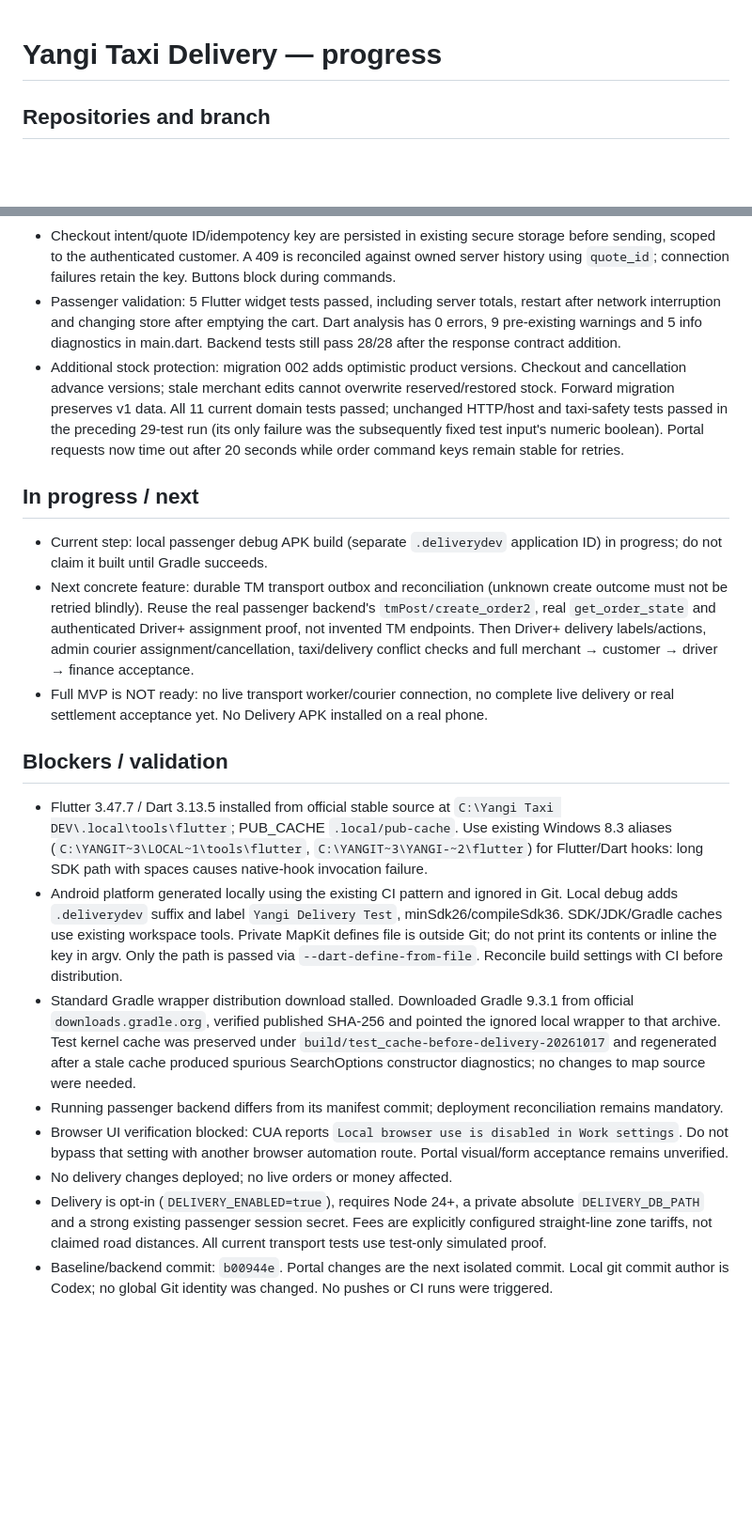
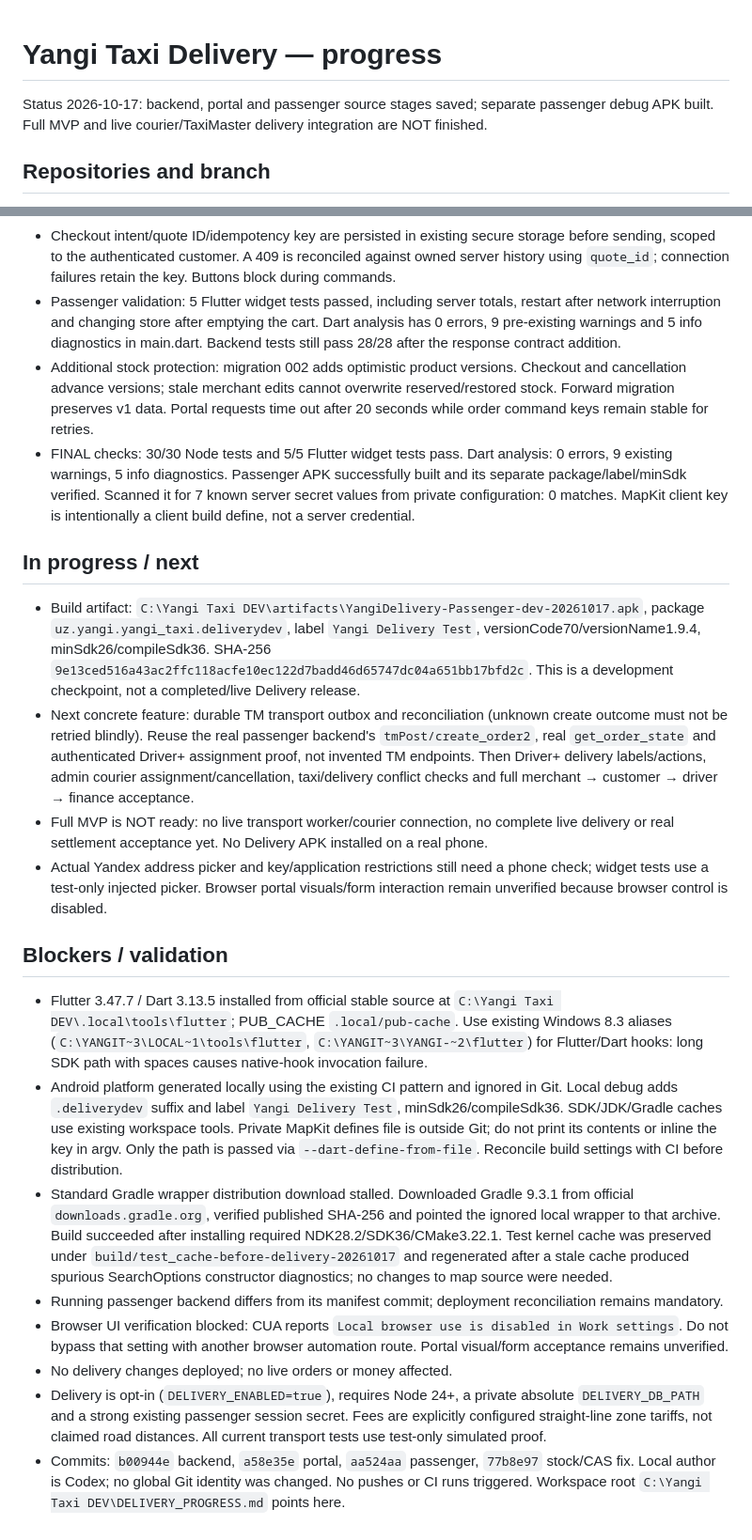
Before and after one commit to valeramannanov-design/yangi-taxi-build, a Markdown page: DELIVERY_PROGRESS.md, 2 parts joined by grey strips. Shown at 94% size. GitHub-like rendering; blank space fills up the shorter version.

Commit message:
docs(delivery): save tested passenger checkpoint and remaining integration

```diff
--- a/DELIVERY_PROGRESS.md
+++ b/DELIVERY_PROGRESS.md
@@ -1,4 +1,6 @@
 # Yangi Taxi Delivery — progress
+
+Status 2026-10-17: backend, portal and passenger source stages saved; separate passenger debug APK built. Full MVP and live courier/TaxiMaster delivery integration are NOT finished.
 
 ## Repositories and branch
 - Passenger: `C:\Yangi Taxi DEV\yangi-taxi-client`, cloned from `valeramannanov-design/yangi-taxi-build`; branch `feature/yangi-taxi-delivery`, baseline `4eb8b3c` (1.9.4+70).
@@ -22,19 +24,21 @@
 - Passenger source: `ТАКСИ | ДОСТАВКА` switch preserves the existing taxi form in an IndexedStack; Delivery loads only on activation. Implemented server categories, shops, Unicode search, product photos, single-store cart, existing Yandex map address picker, server quote display, cash checkout, status/history and early cancellation. No catalog mocks were added to production.
 - Checkout intent/quote ID/idempotency key are persisted in existing secure storage before sending, scoped to the authenticated customer. A 409 is reconciled against owned server history using `quote_id`; connection failures retain the key. Buttons block during commands.
 - Passenger validation: 5 Flutter widget tests passed, including server totals, restart after network interruption and changing store after emptying the cart. Dart analysis has 0 errors, 9 pre-existing warnings and 5 info diagnostics in main.dart. Backend tests still pass 28/28 after the response contract addition.
-- Additional stock protection: migration 002 adds optimistic product versions. Checkout and cancellation advance versions; stale merchant edits cannot overwrite reserved/restored stock. Forward migration preserves v1 data. All 11 current domain tests passed; unchanged HTTP/host and taxi-safety tests passed in the preceding 29-test run (its only failure was the subsequently fixed test input's numeric boolean). Portal requests now time out after 20 seconds while order command keys remain stable for retries.
+- Additional stock protection: migration 002 adds optimistic product versions. Checkout and cancellation advance versions; stale merchant edits cannot overwrite reserved/restored stock. Forward migration preserves v1 data. Portal requests time out after 20 seconds while order command keys remain stable for retries.
+- FINAL checks: 30/30 Node tests and 5/5 Flutter widget tests pass. Dart analysis: 0 errors, 9 existing warnings, 5 info diagnostics. Passenger APK successfully built and its separate package/label/minSdk verified. Scanned it for 7 known server secret values from private configuration: 0 matches. MapKit client key is intentionally a client build define, not a server credential.
 
 ## In progress / next
-- Current step: local passenger debug APK build (separate `.deliverydev` application ID) in progress; do not claim it built until Gradle succeeds.
+- Build artifact: `C:\Yangi Taxi DEV\artifacts\YangiDelivery-Passenger-dev-20261017.apk`, package `uz.yangi.yangi_taxi.deliverydev`, label `Yangi Delivery Test`, versionCode70/versionName1.9.4, minSdk26/compileSdk36. SHA-256 `9e13ced516a43ac2ffc118acfe10ec122d7badd46d65747dc04a651bb17bfd2c`. This is a development checkpoint, not a completed/live Delivery release.
 - Next concrete feature: durable TM transport outbox and reconciliation (unknown create outcome must not be retried blindly). Reuse the real passenger backend's `tmPost/create_order2`, real `get_order_state` and authenticated Driver+ assignment proof, not invented TM endpoints. Then Driver+ delivery labels/actions, admin courier assignment/cancellation, taxi/delivery conflict checks and full merchant → customer → driver → finance acceptance.
 - Full MVP is NOT ready: no live transport worker/courier connection, no complete live delivery or real settlement acceptance yet. No Delivery APK installed on a real phone.
+- Actual Yandex address picker and key/application restrictions still need a phone check; widget tests use a test-only injected picker. Browser portal visuals/form interaction remain unverified because browser control is disabled.
 
 ## Blockers / validation
 - Flutter 3.47.7 / Dart 3.13.5 installed from official stable source at `C:\Yangi Taxi DEV\.local\tools\flutter`; PUB_CACHE `.local/pub-cache`. Use existing Windows 8.3 aliases (`C:\YANGIT~3\LOCAL~1\tools\flutter`, `C:\YANGIT~3\YANGI-~2\flutter`) for Flutter/Dart hooks: long SDK path with spaces causes native-hook invocation failure.
 - Android platform generated locally using the existing CI pattern and ignored in Git. Local debug adds `.deliverydev` suffix and label `Yangi Delivery Test`, minSdk26/compileSdk36. SDK/JDK/Gradle caches use existing workspace tools. Private MapKit defines file is outside Git; do not print its contents or inline the key in argv. Only the path is passed via `--dart-define-from-file`. Reconcile build settings with CI before distribution.
-- Standard Gradle wrapper distribution download stalled. Downloaded Gradle 9.3.1 from official `downloads.gradle.org`, verified published SHA-256 and pointed the ignored local wrapper to that archive. Test kernel cache was preserved under `build/test_cache-before-delivery-20261017` and regenerated after a stale cache produced spurious SearchOptions constructor diagnostics; no changes to map source were needed.
+- Standard Gradle wrapper distribution download stalled. Downloaded Gradle 9.3.1 from official `downloads.gradle.org`, verified published SHA-256 and pointed the ignored local wrapper to that archive. Build succeeded after installing required NDK28.2/SDK36/CMake3.22.1. Test kernel cache was preserved under `build/test_cache-before-delivery-20261017` and regenerated after a stale cache produced spurious SearchOptions constructor diagnostics; no changes to map source were needed.
 - Running passenger backend differs from its manifest commit; deployment reconciliation remains mandatory.
 - Browser UI verification blocked: CUA reports `Local browser use is disabled in Work settings`. Do not bypass that setting with another browser automation route. Portal visual/form acceptance remains unverified.
 - No delivery changes deployed; no live orders or money affected.
 - Delivery is opt-in (`DELIVERY_ENABLED=true`), requires Node 24+, a private absolute `DELIVERY_DB_PATH` and a strong existing passenger session secret. Fees are explicitly configured straight-line zone tariffs, not claimed road distances. All current transport tests use test-only simulated proof.
-- Baseline/backend commit: `b00944e`. Portal changes are the next isolated commit. Local git commit author is Codex; no global Git identity was changed. No pushes or CI runs were triggered.
+- Commits: `b00944e` backend, `a58e35e` portal, `aa524aa` passenger, `77b8e97` stock/CAS fix. Local author is Codex; no global Git identity was changed. No pushes or CI runs triggered. Workspace root `C:\Yangi Taxi DEV\DELIVERY_PROGRESS.md` points here.
```
